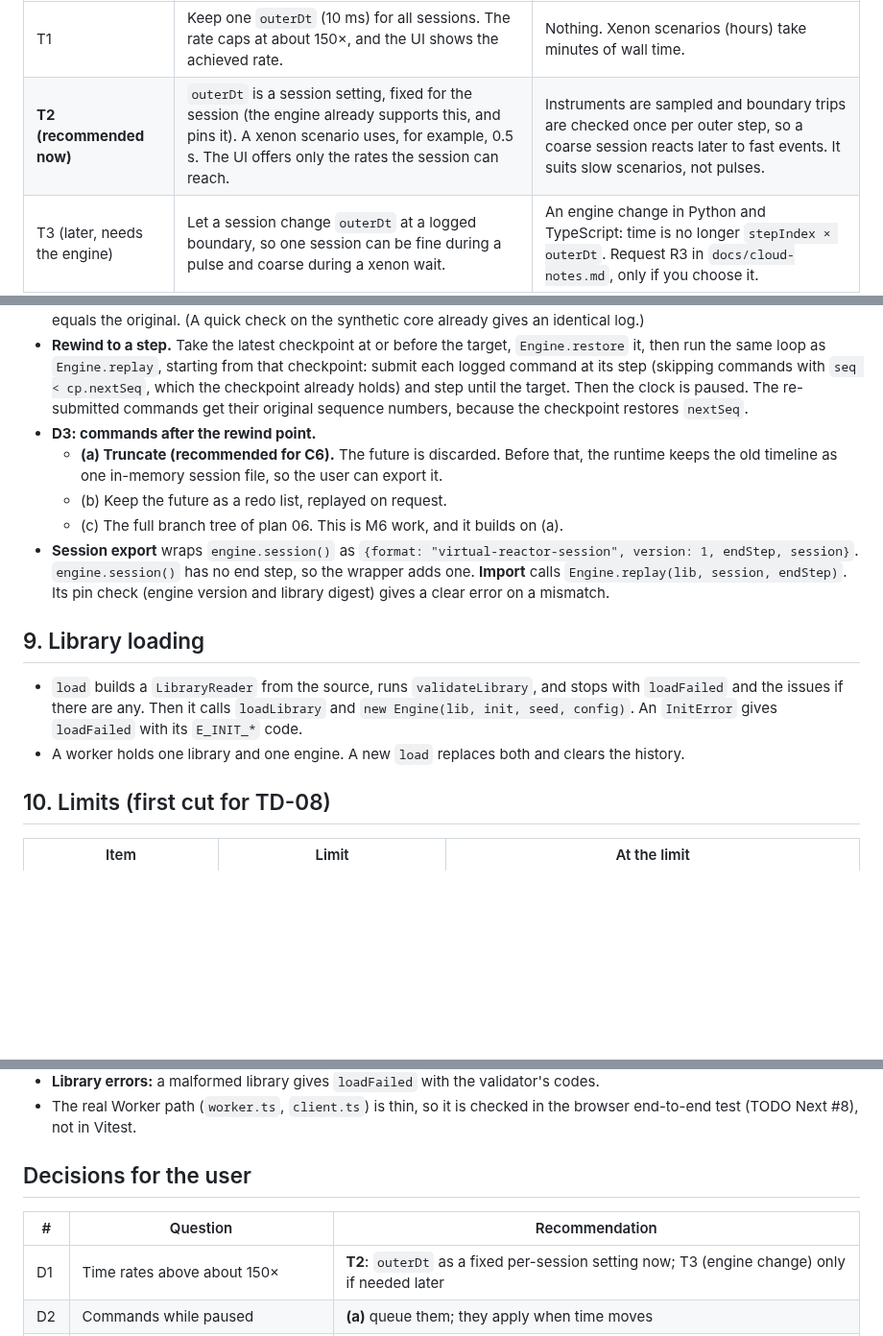
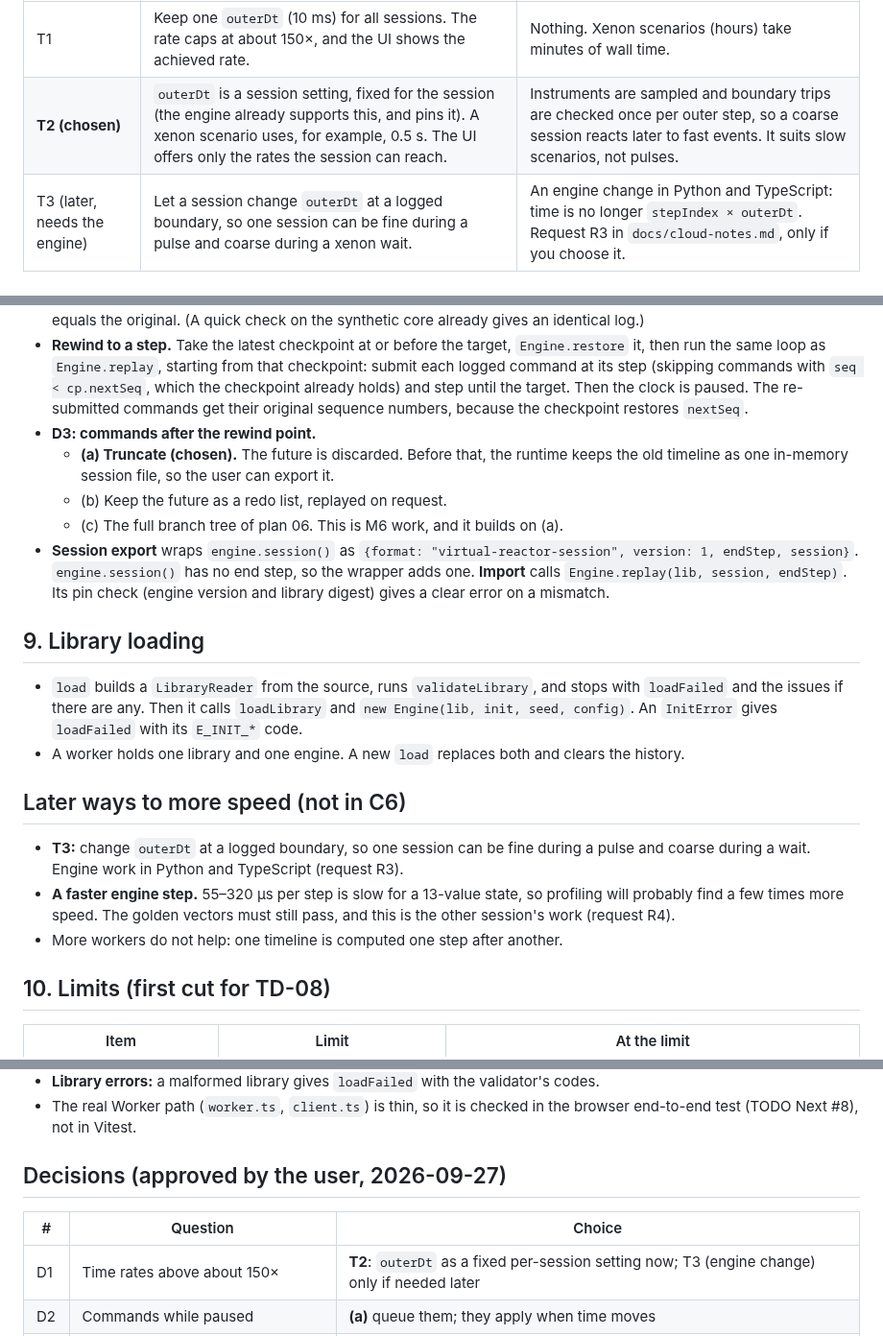
Before and after one commit to bluetyde/raft, a Markdown page: docs/c6-runtime-design.md, 3 parts joined by grey strips. Shown at 96% size. Rendered like a GitHub page; blank space fills up the shorter version.

```diff
--- a/docs/c6-runtime-design.md
+++ b/docs/c6-runtime-design.md
@@ -91,7 +106,7 @@ Every message has `kind` and the first one has `protocol`. The worker is the onl
 | Option | What it means | Cost |
 |---|---|---|
 | T1 | Keep one `outerDt` (10 ms) for all sessions. The rate caps at about 150×, and the UI shows the achieved rate. | Nothing. Xenon scenarios (hours) take minutes of wall time. |
-| **T2 (recommended now)** | `outerDt` is a session setting, fixed for the session (the engine already supports this, and pins it). A xenon scenario uses, for example, 0.5 s. The UI offers only the rates the session can reach. | Instruments are sampled and boundary trips are checked once per outer step, so a coarse session reacts later to fast events. It suits slow scenarios, not pulses. |
+| **T2 (chosen)** | `outerDt` is a session setting, fixed for the session (the engine already supports this, and pins it). A xenon scenario uses, for example, 0.5 s. The UI offers only the rates the session can reach. | Instruments are sampled and boundary trips are checked once per outer step, so a coarse session reacts later to fast events. It suits slow scenarios, not pulses. |
 | T3 (later, needs the engine) | Let a session change `outerDt` at a logged boundary, so one session can be fine during a pulse and coarse during a xenon wait. | An engine change in Python and TypeScript: time is no longer `stepIndex × outerDt`. Request R3 in `docs/cloud-notes.md`, only if you choose it. |
 
 ## 6. Command bus
@@ -135,7 +151,7 @@ Runtime-only reasons: `REJ_SCHEMA`, `REJ_NO_LIBRARY` (nothing loaded), `REJ_HALT
   submit each logged command at its step (skipping commands with `seq < cp.nextSeq`, which the checkpoint already holds) and step until the target. Then the clock is paused.
   The re-submitted commands get their original sequence numbers, because the checkpoint restores `nextSeq`.
 - **D3: commands after the rewind point.**
-  - **(a) Truncate (recommended for C6).** The future is discarded. Before that, the runtime keeps the old timeline as one in-memory session file, so the user can export it.
+  - **(a) Truncate (chosen).** The future is discarded. Before that, the runtime keeps the old timeline as one in-memory session file, so the user can export it.
   - (b) Keep the future as a redo list, replayed on request.
   - (c) The full branch tree of plan 06. This is M6 work, and it builds on (a).
 - **Session export** wraps `engine.session()` as `{format: "virtual-reactor-session", version: 1, endStep, session}`.
@@ -147,6 +163,13 @@ Runtime-only reasons: `REJ_SCHEMA`, `REJ_NO_LIBRARY` (nothing loaded), `REJ_HALT
 - `load` builds a `LibraryReader` from the source, runs `validateLibrary`, and stops with `loadFailed` and the issues if there are any.
   Then it calls `loadLibrary` and `new Engine(lib, init, seed, config)`. An `InitError` gives `loadFailed` with its `E_INIT_*` code.
 - A worker holds one library and one engine. A new `load` replaces both and clears the history.
+
+## Later ways to more speed (not in C6)
+
+- **T3:** change `outerDt` at a logged boundary, so one session can be fine during a pulse and coarse during a wait. Engine work in Python and TypeScript (request R3).
+- **A faster engine step.** 55–320 µs per step is slow for a 13-value state, so profiling will probably find a few times more speed.
+  The golden vectors must still pass, and this is the other session's work (request R4).
+- More workers do not help: one timeline is computed one step after another.
 
 ## 10. Limits (first cut for TD-08)
 
@@ -171,9 +194,9 @@ Runtime-only reasons: `REJ_SCHEMA`, `REJ_NO_LIBRARY` (nothing loaded), `REJ_HALT
 - **Library errors:** a malformed library gives `loadFailed` with the validator's codes.
 - The real Worker path (`worker.ts`, `client.ts`) is thin, so it is checked in the browser end-to-end test (TODO Next #8), not in Vitest.
 
-## Decisions for the user
+## Decisions (approved by the user, 2026-09-27)
 
-| # | Question | Recommendation |
+| # | Question | Choice |
 |---|---|---|
 | D1 | Time rates above about 150× | **T2**: `outerDt` as a fixed per-session setting now; T3 (engine change) only if needed later |
 | D2 | Commands while paused | **(a)** queue them; they apply when time moves |
```
Also changed, not shown: other parts of docs/c6-runtime-design.md (+22 -6 lines), docs/cloud-notes.md (+17 -1 lines).
